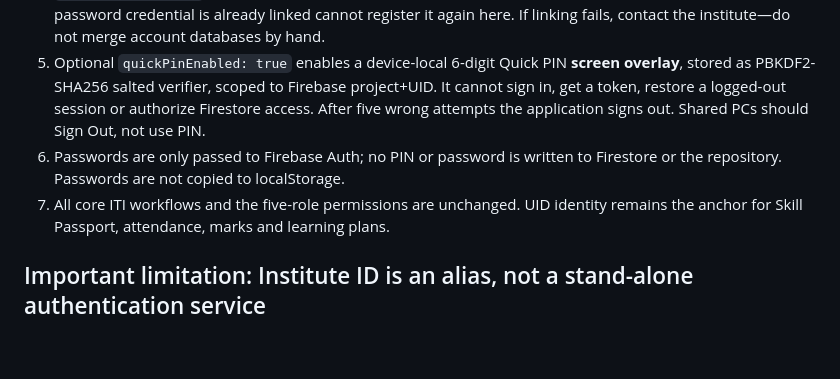
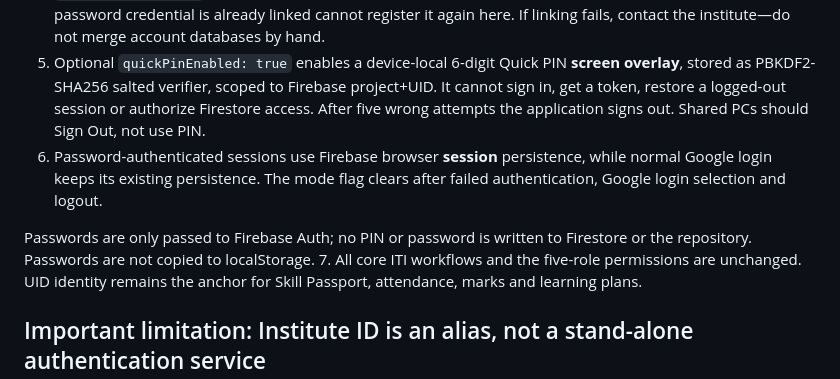
Before and after one commit to durgeshkadam-beep/universal-iti-instructor-automation, a Markdown page: docs/EDUSKILL-360-DUAL-AUTH-ACCEPTANCE.md, the part around the change. Rendered like a GitHub page; blank space fills up the shorter version.

Commit message:
docs(auth): explain safer browser-session persistence of student password login

```diff
--- a/docs/EDUSKILL-360-DUAL-AUTH-ACCEPTANCE.md
+++ b/docs/EDUSKILL-360-DUAL-AUTH-ACCEPTANCE.md
@@ -7,7 +7,9 @@ Date: 27 October 2026. Development branch only, PR #16. Not a production credent
 3. An independent **production-capable but OFF-by-default** module (`v15/v15-institute-auth.js`) provides an Institute ID or approved email + password form after `institutePasswordEnabled: true` is explicitly configured. The ID alias resolves to `id@instituteLoginDomain`, where the institute must own the domain and pre-provision the corresponding Firebase Auth account. Raw ID or role selection does not grant access.
 4. For an already approved Google/Firebase account, the optional `Add Password Login` action calls Firebase `linkWithCredential` for the SAME email and UID. It must not create a new unrelated account. A user whose password credential is already linked cannot register it again here. If linking fails, contact the institute—do not merge account databases by hand.
 5. Optional `quickPinEnabled: true` enables a device-local 6-digit Quick PIN **screen overlay**, stored as PBKDF2-SHA256 salted verifier, scoped to Firebase project+UID. It cannot sign in, get a token, restore a logged-out session or authorize Firestore access. After five wrong attempts the application signs out. Shared PCs should Sign Out, not use PIN.
-6. Passwords are only passed to Firebase Auth; no PIN or password is written to Firestore or the repository. Passwords are not copied to localStorage.
+6. Password-authenticated sessions use Firebase browser **session** persistence, while normal Google login keeps its existing persistence. The mode flag clears after failed authentication, Google login selection and logout.
+
+Passwords are only passed to Firebase Auth; no PIN or password is written to Firestore or the repository. Passwords are not copied to localStorage.
 7. All core ITI workflows and the five-role permissions are unchanged. UID identity remains the anchor for Skill Passport, attendance, marks and learning plans.
 
 ## Important limitation: Institute ID is an alias, not a stand-alone authentication service
```
